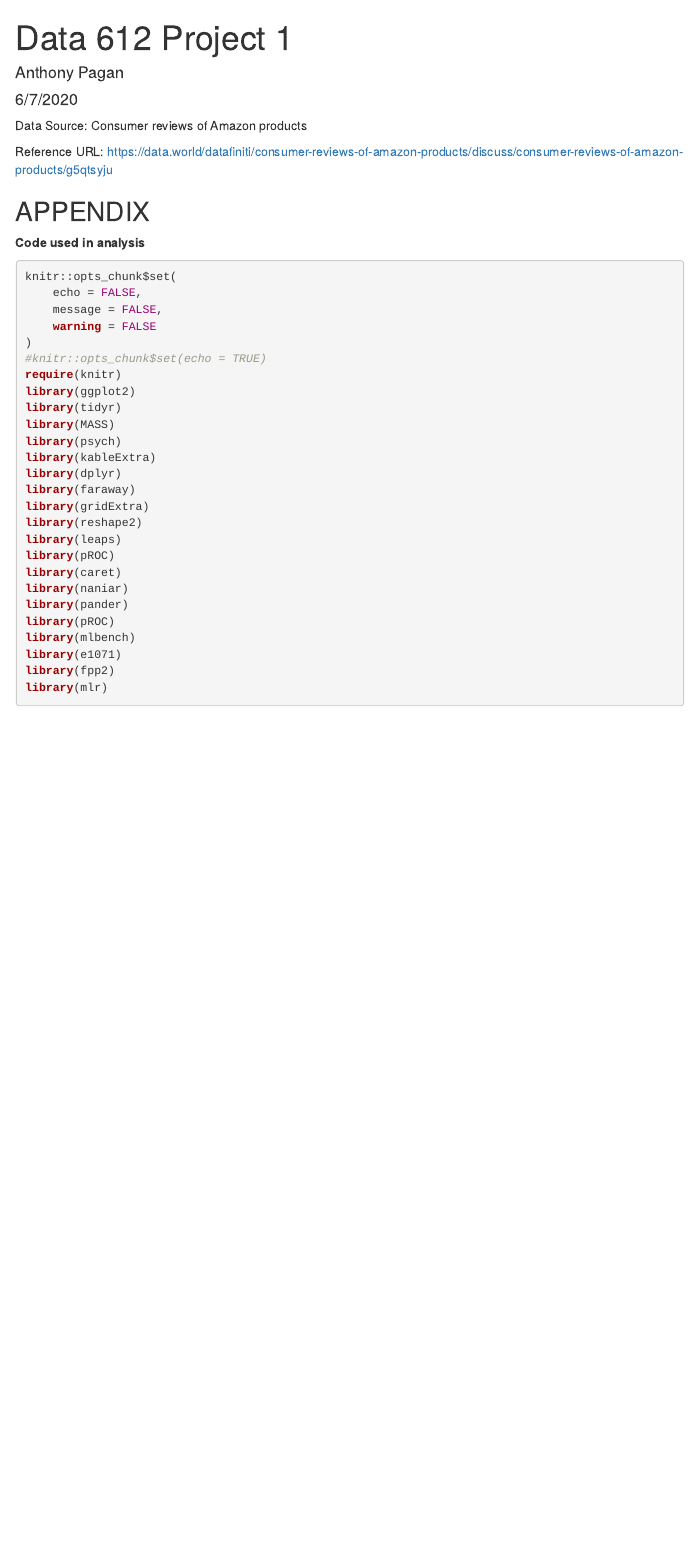
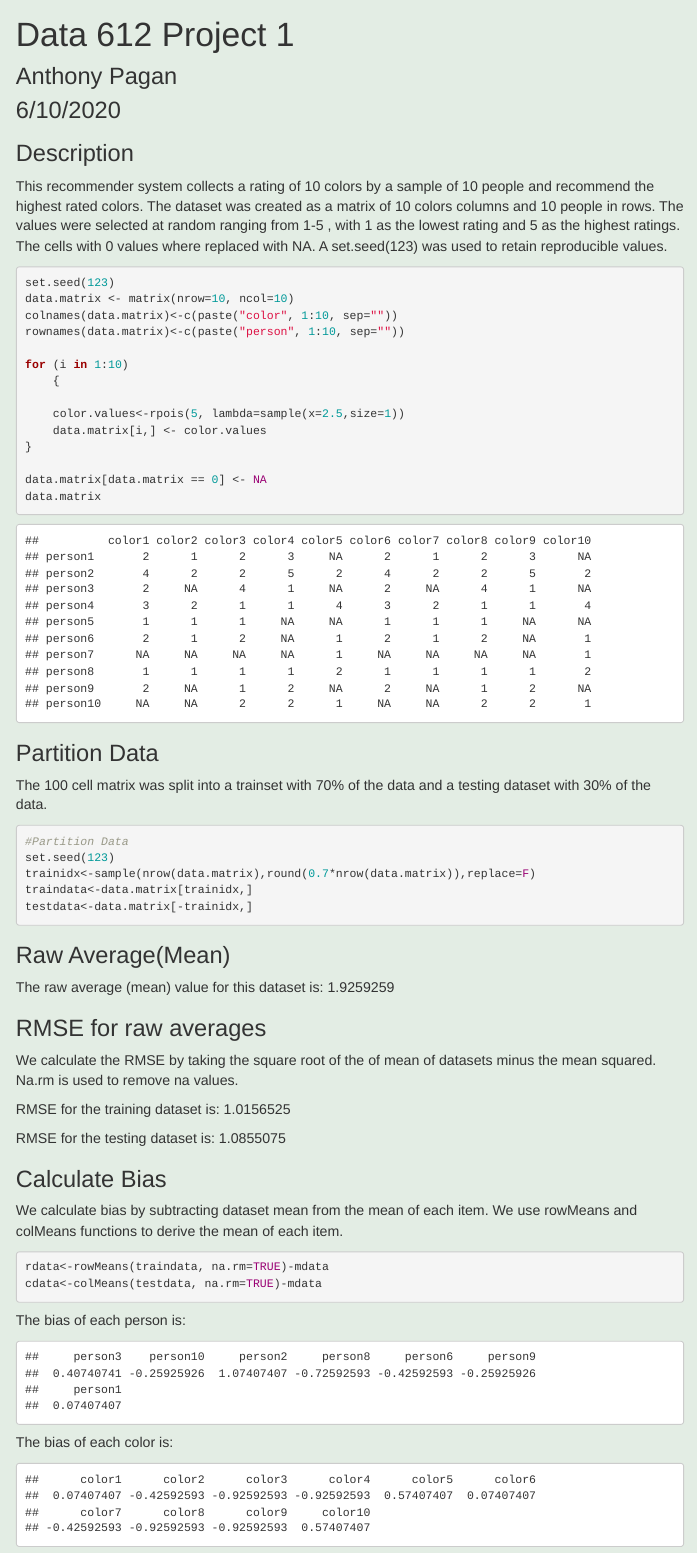
Before and after one commit to apag101/Data612, an R Markdown document (Projects/Project1/Data612_Project1.Rmd): the page in a window 1100 px wide, from its top. Rendered offline with R 4.5, knitr and Pandoc, with nearby package versions; a font, style sheet, LaTeX package, included part or bibliography that could not be used is replaced or left out; menus at the side of the page are left out.

Commit message:
Project1 update
Project1 update

````diff
--- a/Projects/Project1/Data612_Project1.Rmd
+++ b/Projects/Project1/Data612_Project1.Rmd
@@ -1,7 +1,7 @@
 ---
 title: "Data 612 Project 1"
 author: "Anthony Pagan"
-date: "6/7/2020"
+date: "6/10/2020"
 output:
     html_document:
         toc: true
@@ -37,12 +38,44 @@ library(mlbench)
 library(e1071)
 library(fpp2)
 library(mlr)
+
+
 ```
 
-Data Source:
-Consumer reviews of Amazon products
+# Description
 
-Reference URL:
-https://data.world/datafiniti/consumer-reviews-of-amazon-products/discuss/consumer-reviews-of-amazon-products/g5qtsyju
+This recommender system collects a rating of 10 colors by a sample of 10 people and recommend the highest rated colors. The dataset was created as a matrix of 10 colors columns and 10 people in rows. The values were selected at random ranging from 1-5 , with 1 as the lowest rating and 5 as the highest ratings. The cells with 0 values where replaced with NA. A set.seed(123) was used to retain reproducible values.
+
+
+```{r echo=TRUE}
+set.seed(123)
+data.matrix <- matrix(nrow=10, ncol=10)
+colnames(data.matrix)<-c(paste("color", 1:10, sep=""))
+rownames(data.matrix)<-c(paste("person", 1:10, sep=""))
+
+for (i in 1:10)
+    {
+
+    color.values<-rpois(5, lambda=sample(x=2.5,size=1))
+    data.matrix[i,] <- color.values
+}
+
+data.matrix[data.matrix == 0] <- NA
+data.matrix
+```
+
+# Partition Data
+
+The 100 cell matrix was split into a trainset with 70% of the data and a testing dataset with 30% of the data.
+
+```{r echo=TRUE}
+#Partition Data
+set.seed(123)
+trainidx<-sample(nrow(data.matrix),round(0.7*nrow(data.matrix)),replace=F)
+traindata<-data.matrix[trainidx,]
+testdata<-data.matrix[-trainidx,]
+```
+
+# Raw Average(Mean)
 
 ```{r}
@@ -49,2 +83,41 @@ https://data.world/datafiniti/consumer-reviews-of-amazon-products/discuss/consum
 
 ```
+
+The raw average (mean) value for this dataset is: `r mdata`
+
+# RMSE for raw averages
+
+We calculate the RMSE by taking the square root of the of mean of datasets minus the mean squared. Na.rm is used to remove na values.
+
+```{r}
+trrmse<-sqrt(mean((traindata-mdata)^2, na.rm=TRUE))
+termse<-sqrt(mean((testdata-mdata)^2, na.rm=TRUE))
+
+```
+
+RMSE for the training dataset is: `r trrmse`
+
+RMSE for the testing dataset is: `r termse`
+
+# Calculate Bias
+
+We calculate bias by subtracting dataset mean from the mean of each item. We use rowMeans and colMeans functions to derive the mean of each item.
+
+```{r echo=TRUE}
+
+rdata<-rowMeans(traindata, na.rm=TRUE)-mdata
+cdata<-colMeans(testdata, na.rm=TRUE)-mdata
+
+```
+
+The bias of each person is:
+
+
+```{r}
+rdata
+```
+
+The bias of each color is:
+
+```{r}
+cdata
````
Also changed, not shown: Projects/Project1/style.css (added, +21 -0 lines), Projects/Project1/Data612_Project1.html (added), Projects/Project1/Data612_Project1.Rmd (58 more changed lines), 2 other files.
